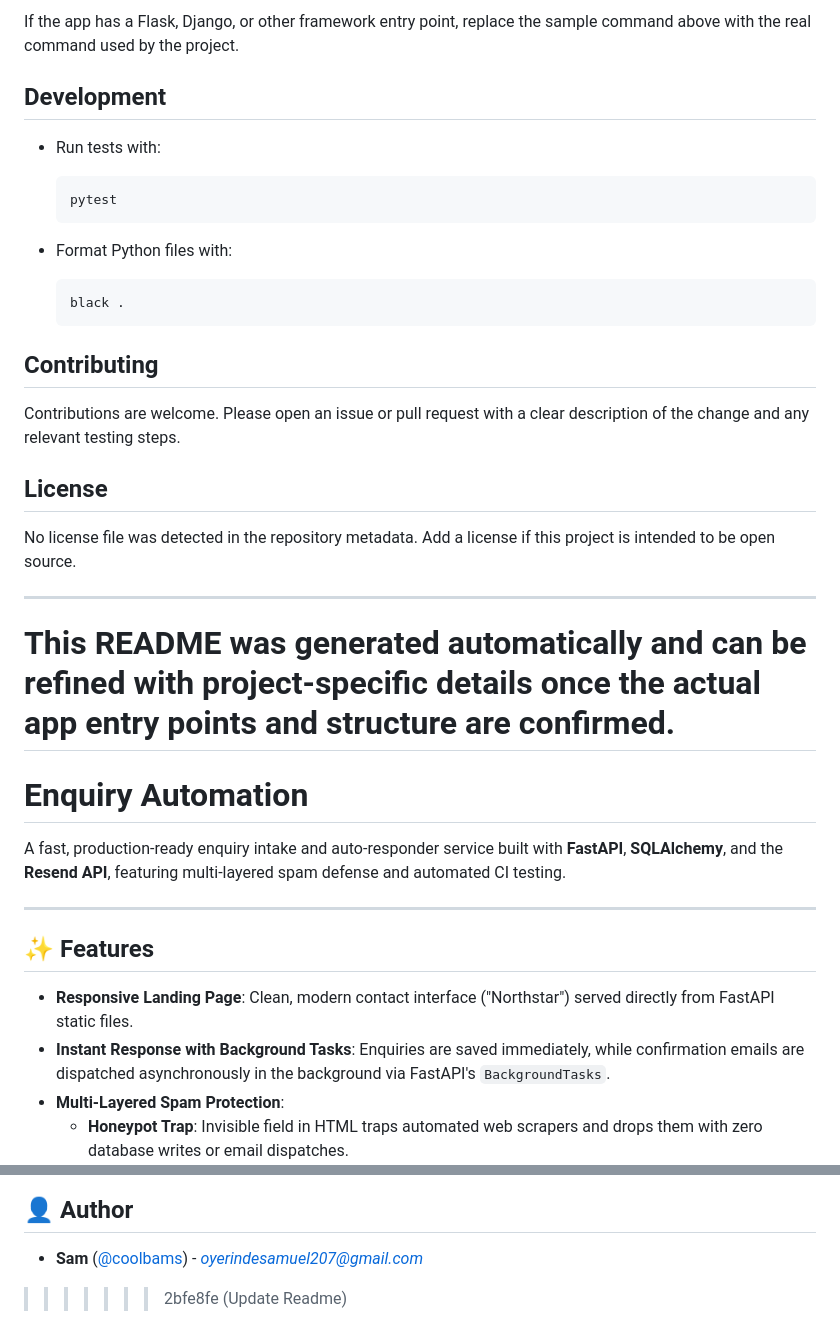
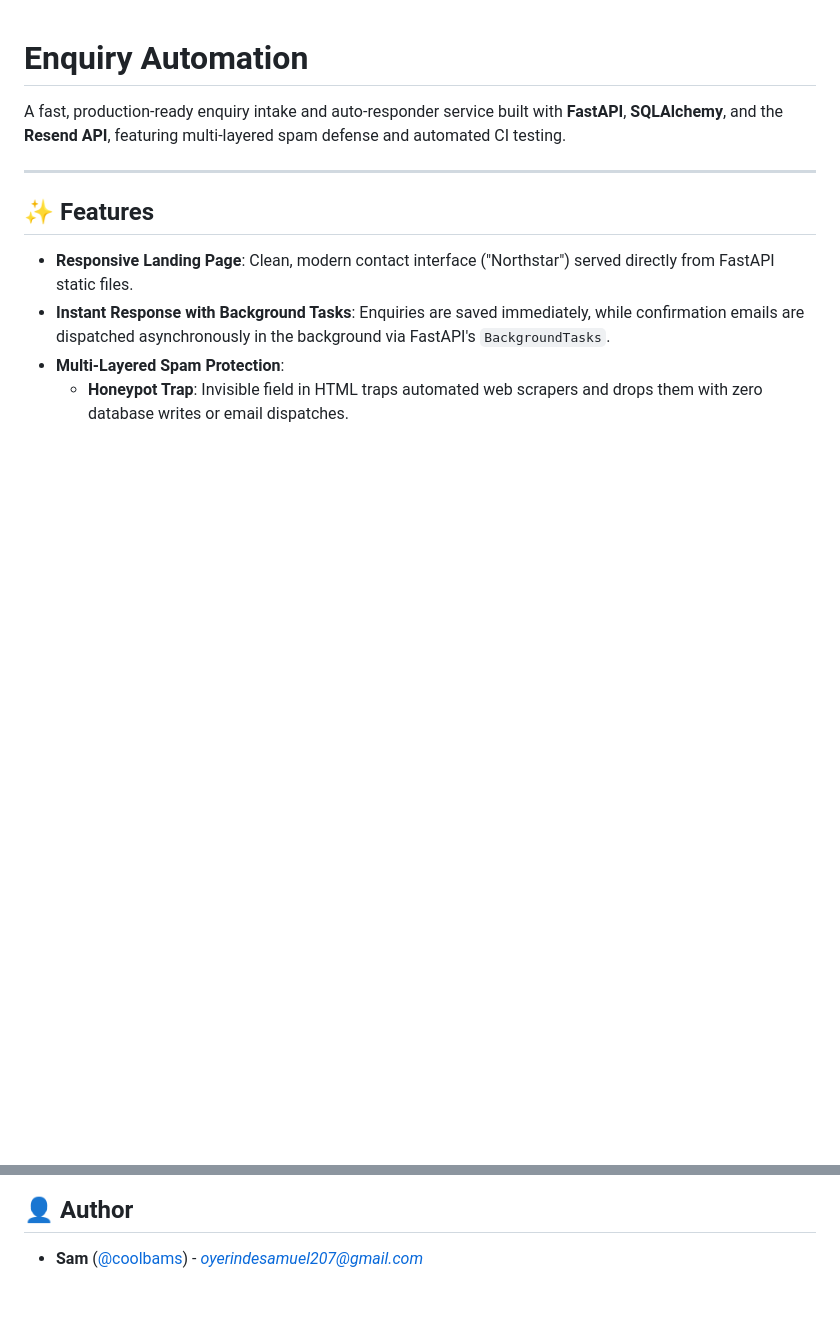
Before and after one commit to coolbams/Enquiry-automation, a Markdown page: README.md, 2 parts joined by grey strips. Drawn GitHub-style; blank space fills up the shorter version.

````diff
--- a/README.md
+++ b/README.md
@@ -90,31 +1,3 @@ python main.py
-If the app has a Flask, Django, or other framework entry point, replace the sample command above with the real command used by the project.
-
-## Development
-
-- Run tests with:
-
-  ```bash
-  pytest
-  ```
-
-- Format Python files with:
-
-  ```bash
-  black .
-  ```
-
-## Contributing
-
-Contributions are welcome. Please open an issue or pull request with a clear description of the change and any relevant testing steps.
-
-## License
-
-No license file was detected in the repository metadata. Add a license if this project is intended to be open source.
-
----
-
-This README was generated automatically and can be refined with project-specific details once the actual app entry points and structure are confirmed.
-=======
 # Enquiry Automation
 
 A fast, production-ready enquiry intake and auto-responder service built with **FastAPI**, **SQLAlchemy**, and the **Resend API**, featuring multi-layered spam defense and automated CI testing.
@@ -278,4 +161,3 @@ flowchart TD
 ## 👤 Author
 
 - **Sam** ([@coolbams](https://github.com/coolbams)) - *oyerindesamuel207@gmail.com*
->>>>>>> 2bfe8fe (Update Readme)
````
Also changed, not shown: other parts of README.md (+0 -89 lines).
